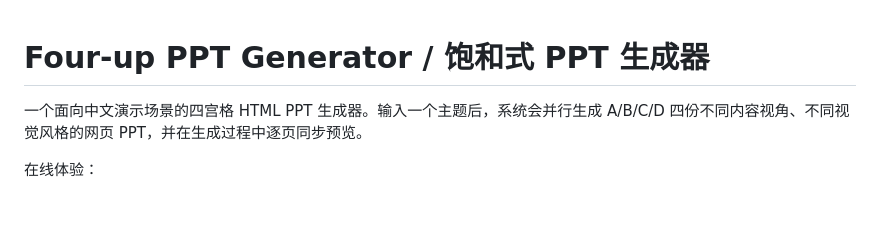
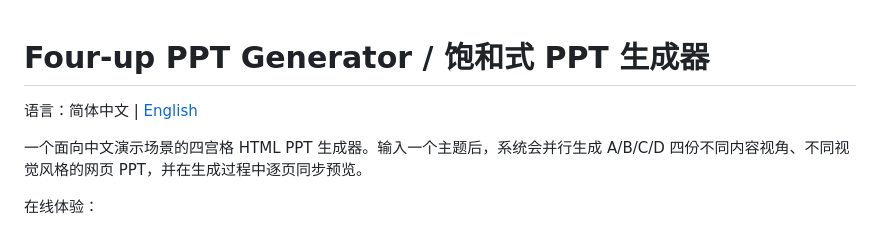
Before and after one commit to woniuniuniu/four-up-ppt-generator, a Markdown page: README.md, the part around the change. Rendered like a GitHub page; blank space fills up the shorter version.

Commit message:
Add English README

```diff
--- a/README.md
+++ b/README.md
@@ -1,4 +1,6 @@
 # Four-up PPT Generator / 饱和式 PPT 生成器
+
+语言：简体中文 | [English](README.en.md)
 
 一个面向中文演示场景的四宫格 HTML PPT 生成器。输入一个主题后，系统会并行生成 A/B/C/D 四份不同内容视角、不同视觉风格的网页 PPT，并在生成过程中逐页同步预览。
 
```
Also changed, not shown: README.en.md (added, +118 -0 lines).
